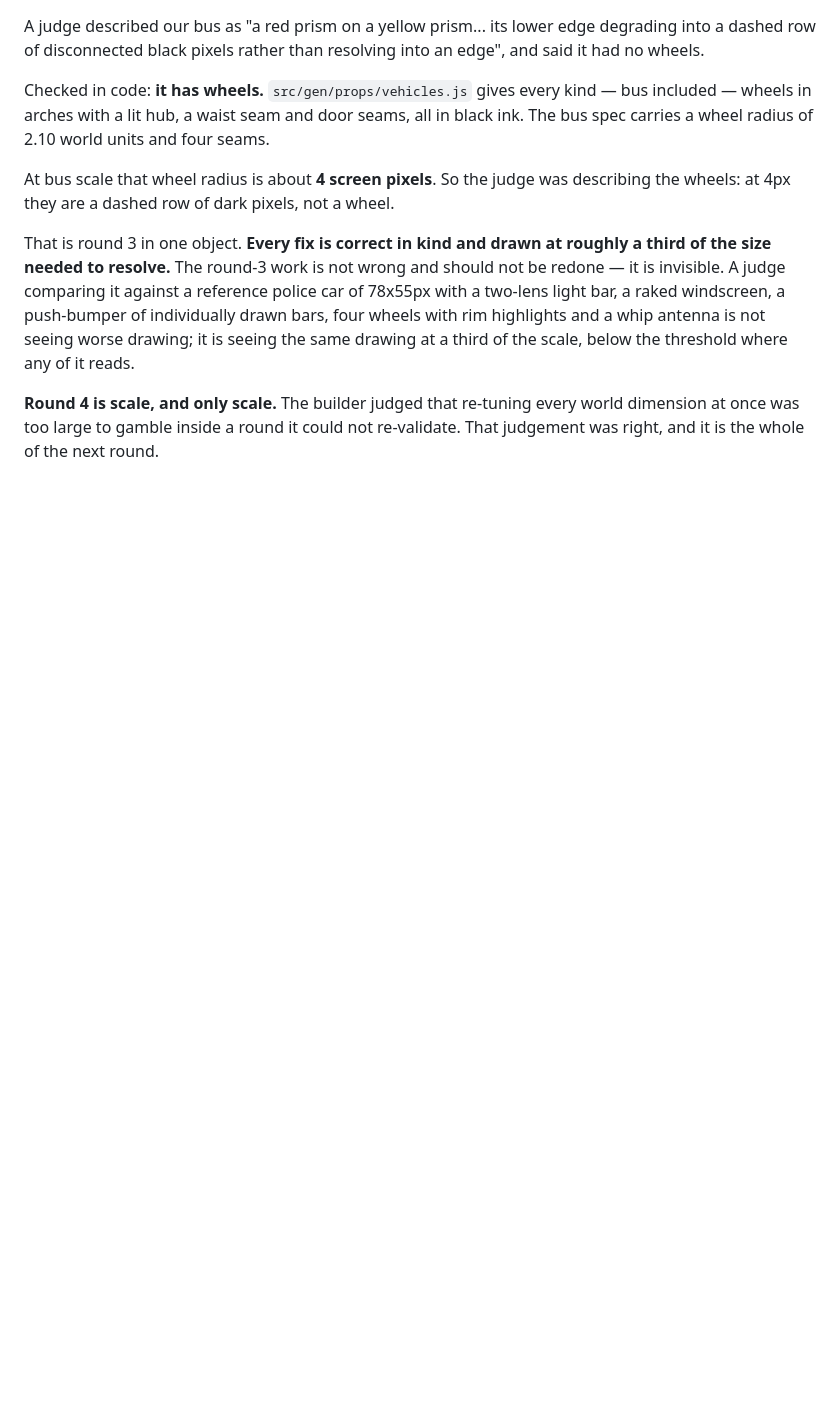
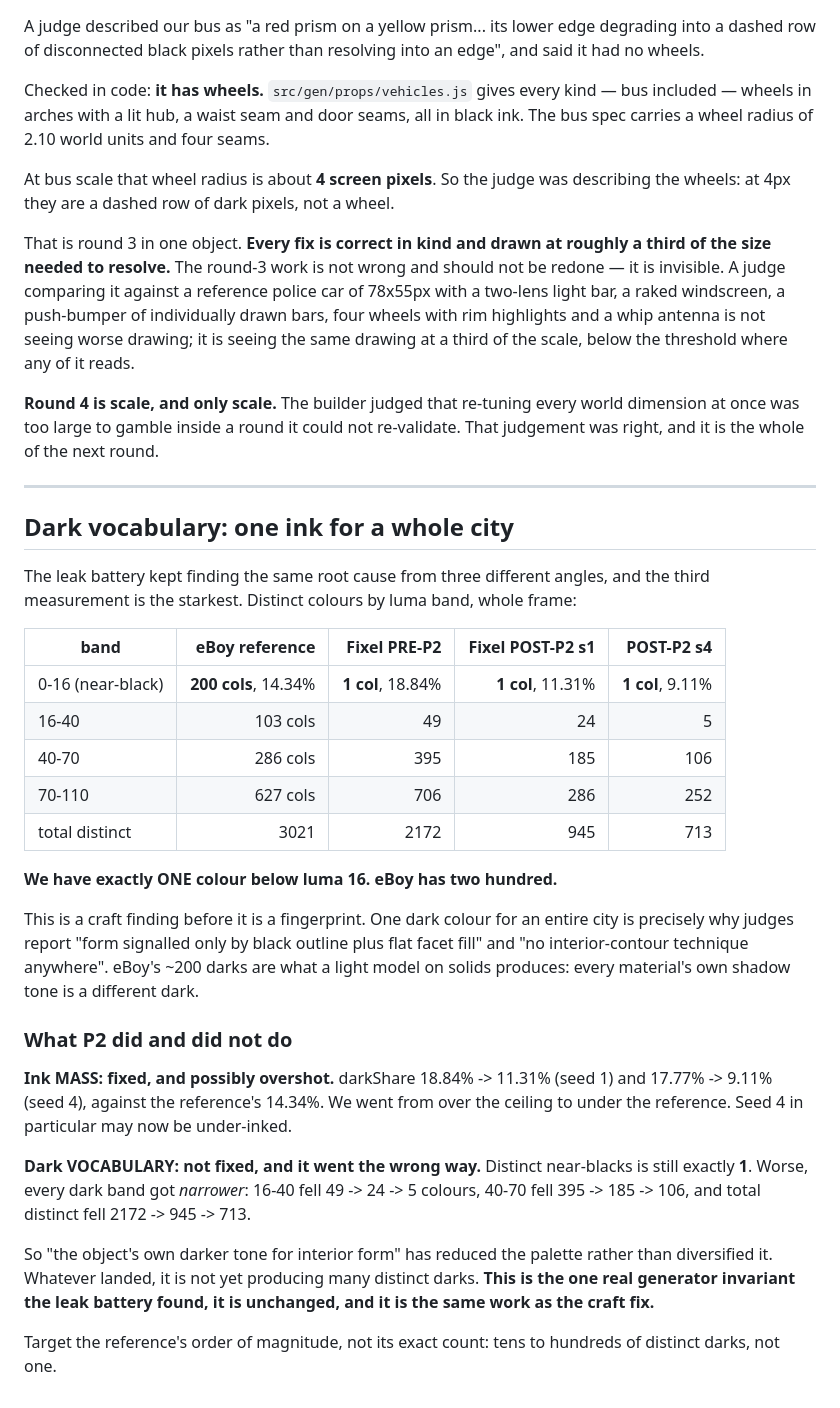
Before and after one commit to Syrul/Fixel, a Markdown page: docs/CRAFT.md, the part around the change. Drawn GitHub-style; blank space fills up the shorter version.

Commit message:
Dark vocabulary is the real invariant: 1 colour vs eBoy's 200, unchanged by P2
P2 fixed ink MASS (18.84% -> 9-11% vs reference 14.34%, maybe overshot)
but dark VOCABULARY went the wrong way: distinct near-blacks still
exactly 1, and every dark band narrowed (16-40: 49 -> 5).

Also records that the normaliser CREATED a single-image fingerprint by
destroying our extremes preferentially - raw output reaches 255,
normalised does not while the reference still does.

Co-Authored-By: Claude Opus 5 <noreply@anthropic.com>

```diff
--- a/docs/CRAFT.md
+++ b/docs/CRAFT.md
@@ -413,3 +413,47 @@ third of the scale, below the threshold where any of it reads.
 **Round 4 is scale, and only scale.** The builder judged that re-tuning every
 world dimension at once was too large to gamble inside a round it could not
 re-validate. That judgement was right, and it is the whole of the next round.
+
+
+---
+
+## Dark vocabulary: one ink for a whole city
+
+The leak battery kept finding the same root cause from three different angles,
+and the third measurement is the starkest. Distinct colours by luma band, whole
+frame:
+
+| band | eBoy reference | Fixel PRE-P2 | Fixel POST-P2 s1 | POST-P2 s4 |
+|---|---:|---:|---:|---:|
+| 0-16 (near-black) | **200 cols**, 14.34% | **1 col**, 18.84% | **1 col**, 11.31% | **1 col**, 9.11% |
+| 16-40 | 103 cols | 49 | 24 | 5 |
+| 40-70 | 286 cols | 395 | 185 | 106 |
+| 70-110 | 627 cols | 706 | 286 | 252 |
+| total distinct | 3021 | 2172 | 945 | 713 |
+
+**We have exactly ONE colour below luma 16. eBoy has two hundred.**
+
+This is a craft finding before it is a fingerprint. One dark colour for an entire
+city is precisely why judges report "form signalled only by black outline plus
+flat facet fill" and "no interior-contour technique anywhere". eBoy's ~200 darks
+are what a light model on solids produces: every material's own shadow tone is a
+different dark.
+
+### What P2 did and did not do
+
+**Ink MASS: fixed, and possibly overshot.** darkShare 18.84% -> 11.31% (seed 1)
+and 17.77% -> 9.11% (seed 4), against the reference's 14.34%. We went from over
+the ceiling to under the reference. Seed 4 in particular may now be under-inked.
+
+**Dark VOCABULARY: not fixed, and it went the wrong way.** Distinct near-blacks
+is still exactly **1**. Worse, every dark band got *narrower*: 16-40 fell 49 ->
+24 -> 5 colours, 40-70 fell 395 -> 185 -> 106, and total distinct fell 2172 ->
+945 -> 713.
+
+So "the object's own darker tone for interior form" has reduced the palette
+rather than diversified it. Whatever landed, it is not yet producing many
+distinct darks. **This is the one real generator invariant the leak battery
+found, it is unchanged, and it is the same work as the craft fix.**
+
+Target the reference's order of magnitude, not its exact count: tens to hundreds
+of distinct darks, not one.
```
Also changed, not shown: docs/HARNESS.md (+26 -0 lines).
